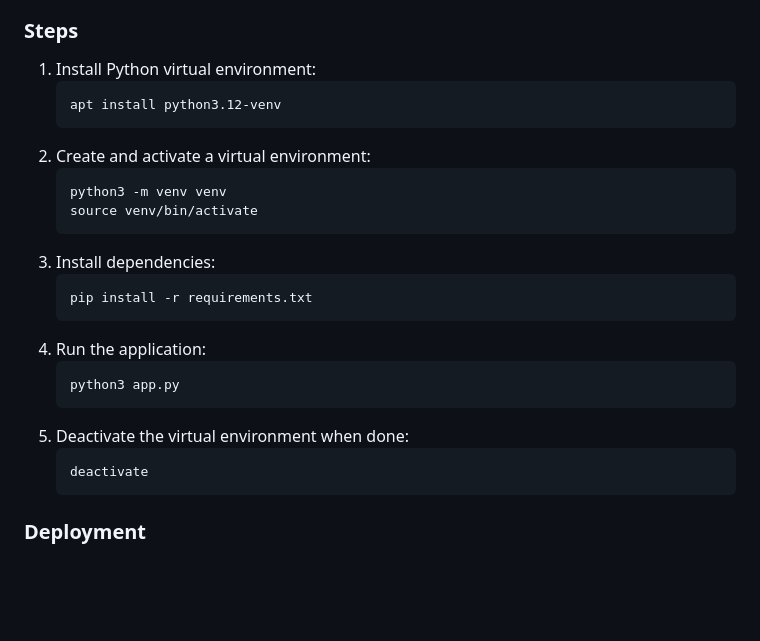
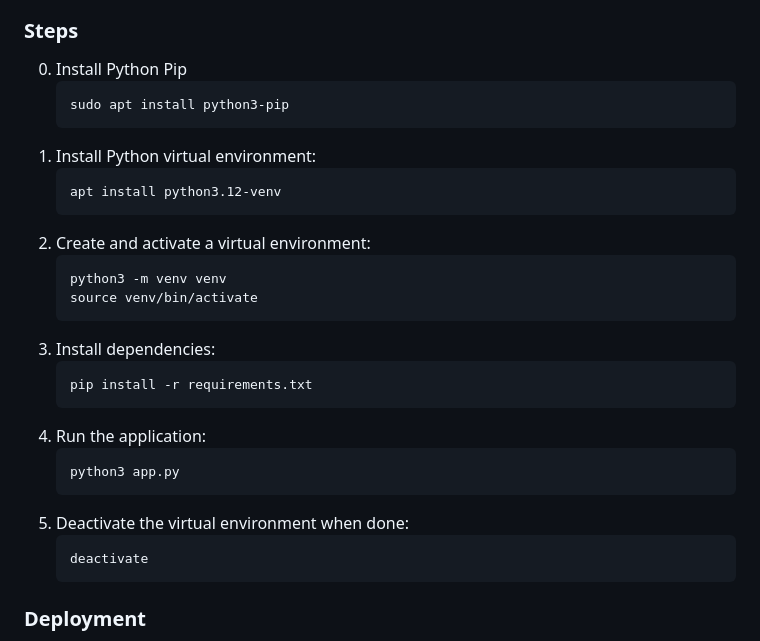
Before and after one commit to emonbhuiyan/Discourse-Setup, a Markdown page: readme.md, the part around the change. GitHub-like rendering; blank space fills up the shorter version.

````diff
--- a/readme.md
+++ b/readme.md
@@ -24,25 +24,28 @@ Follow these steps to set up and run the project:
 - API Key and Admin Username for your Discourse instance
 
 ### Steps
-
-1. Install Python virtual environment:
+0. Install Python Pip
+   ```bash
+   sudo apt install python3-pip
+   ```
+2. Install Python virtual environment:
    ```bash
    apt install python3.12-venv
    ```
-2. Create and activate a virtual environment:
+3. Create and activate a virtual environment:
     ```bash
     python3 -m venv venv
     source venv/bin/activate
     ```
-3. Install dependencies:
+4. Install dependencies:
     ```bash
     pip install -r requirements.txt
     ```
-4. Run the application:
+5. Run the application:
     ```bash
     python3 app.py
     ```
-5. Deactivate the virtual environment when done:
+6. Deactivate the virtual environment when done:
     ```bash
     deactivate
     ```
````
